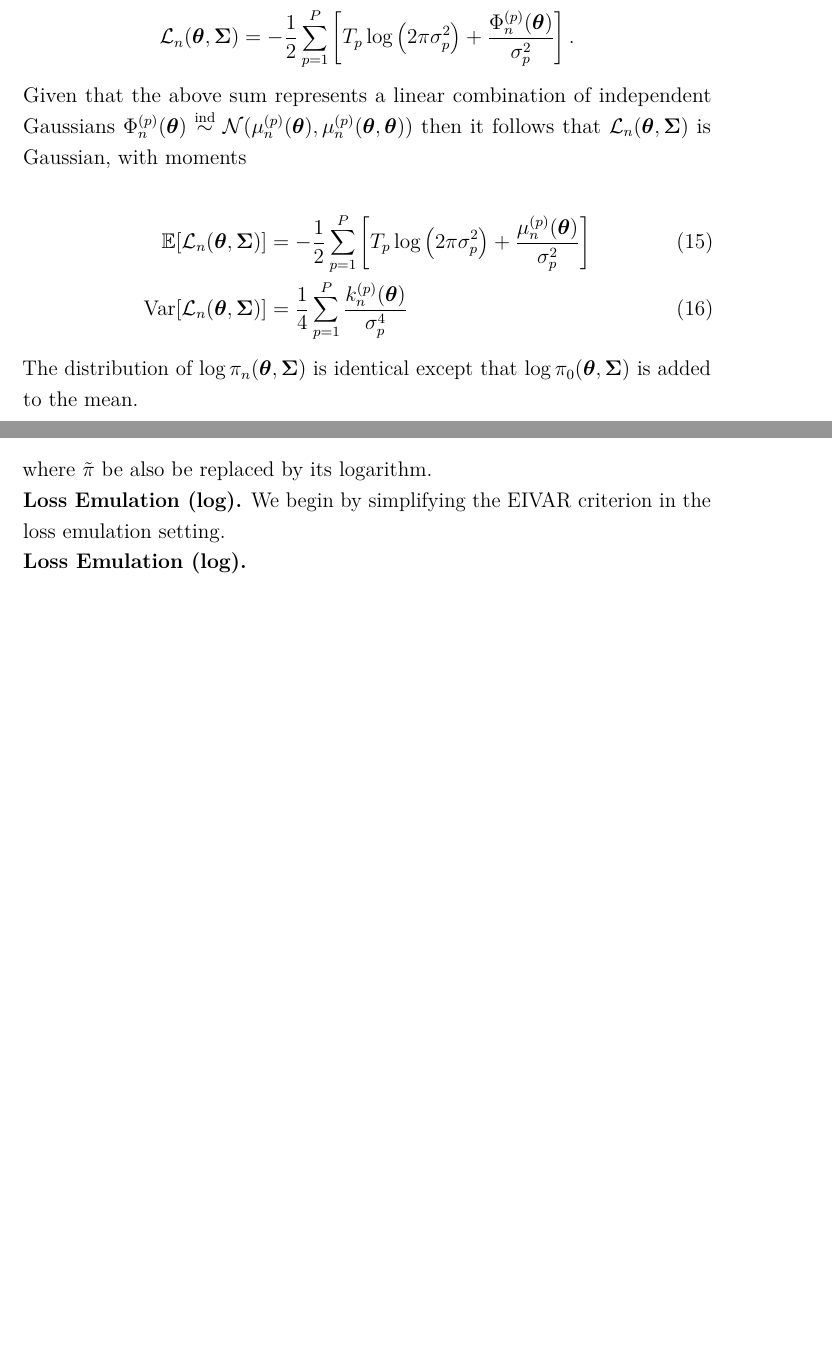
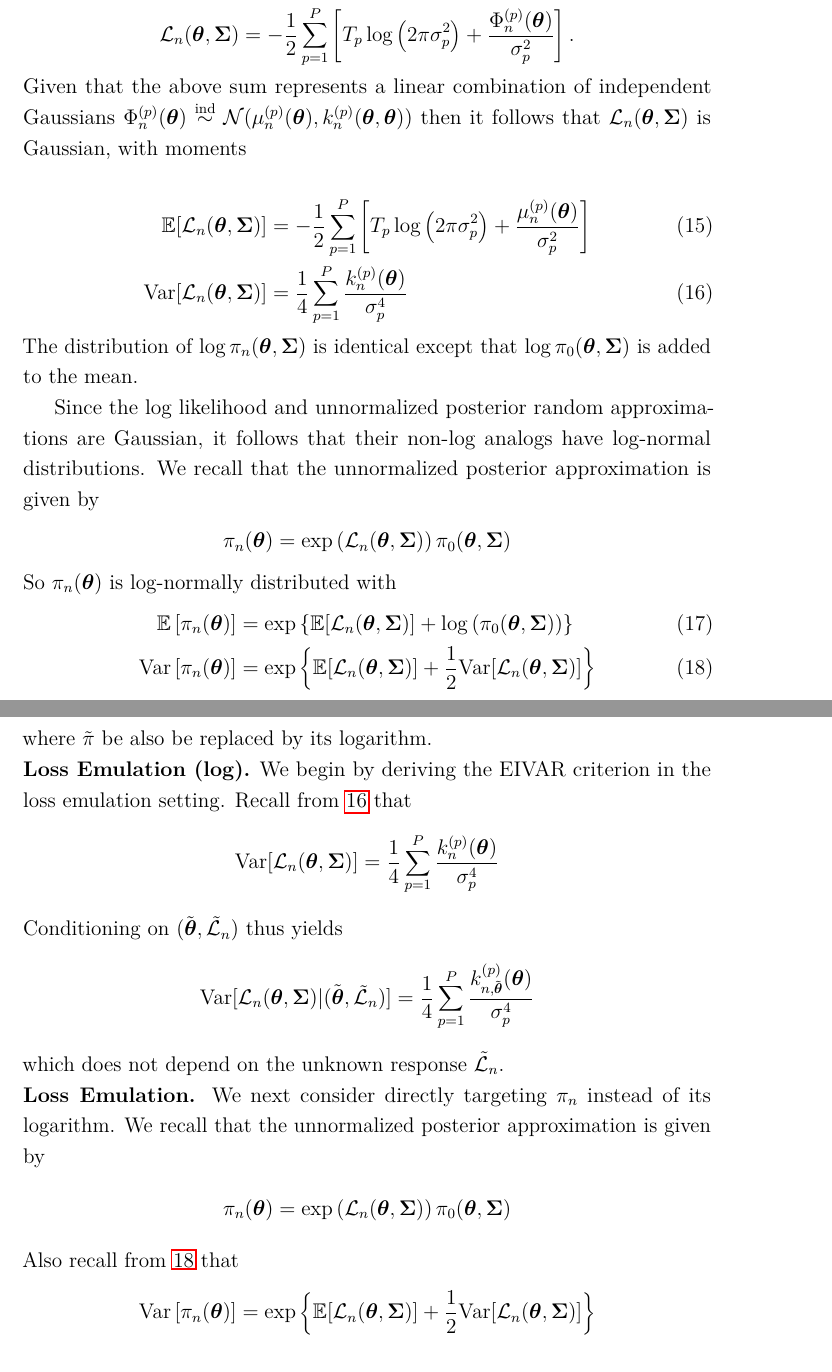
Before and after one commit to arob5/gp-calibration, a LaTeX document (framework_calibrating_ecosystem_models.tex): two parts of pages 13 and 17 of 19 before the commit and two parts of pages 13 and 18 of 20 after it, joined at a grey line, cut so that both start at the same text, the shorter picture padded with empty space. Compiled offline with pdfLaTeX.

Commit message:
Started EIVAR acquisition implementation.

```diff
--- a/framework_calibrating_ecosystem_models.tex
+++ b/framework_calibrating_ecosystem_models.tex
@@ -307,14 +307,25 @@ targets below.
 \llik_{\designidx}(\bpar, \CovObs) &= -\frac{1}{2} \sum_{\outidx = 1}^{\Nout} \left[\Ntime_{\outidx} \log\left(2\postDens \sdOut_{\outidx}^2 \right) + \frac{\SSRPredOut{\designidx}{\outidx}(\bpar)}{\sdOut_{\outidx}^2} \right].
 \end{align*}
 Given that the above sum represents a linear combination of independent Gaussians
-$\SSRPredOut{\designidx}{\outidx}(\bpar) \overset{\text{ind}}{\sim} \mathcal{N}(\GPMeanPredOut{\designidx}{\outidx}(\bpar), \GPMeanPredOut{\designidx}{\outidx}(\bpar, \bpar))$ then it follows that
+$\SSRPredOut{\designidx}{\outidx}(\bpar) \overset{\text{ind}}{\sim} \mathcal{N}(\GPMeanPredOut{\designidx}{\outidx}(\bpar), \GPKerPredOut{\designidx}{\outidx}(\bpar, \bpar))$ then it follows that
 $\llik_{\designidx}(\bpar, \CovObs)$ is Gaussian, with moments
 
 \begin{align}
-\E[\llik_{\designidx}(\bpar, \CovObs)] &= -\frac{1}{2} \sum_{\outidx = 1}^{\Nout} \left[\Ntime_{\outidx} \log\left(2\postDens \sdOut_{\outidx}^2 \right) + \frac{\GPMeanPredOut{\designidx}{\outidx}(\bpar)}{\sdOut_{\outidx}^2} \right] \label{loss_emulation_dist} \\
-\Var[\llik_{\designidx}(\bpar, \CovObs)] &= \frac{1}{4} \sum_{\outidx = 1}^{\Nout} \frac{\GPKerPredOut{\designidx}{\outidx}(\bpar)}{\sdOut_{\outidx}^4} \noindent
+\E[\llik_{\designidx}(\bpar, \CovObs)] &= -\frac{1}{2} \sum_{\outidx = 1}^{\Nout} \left[\Ntime_{\outidx} \log\left(2\postDens \sdOut_{\outidx}^2 \right) + \frac{\GPMeanPredOut{\designidx}{\outidx}(\bpar)}{\sdOut_{\outidx}^2} \right] \label{llik_approx_mean} \\
+\Var[\llik_{\designidx}(\bpar, \CovObs)] &= \frac{1}{4} \sum_{\outidx = 1}^{\Nout} \frac{\GPKerPredOut{\designidx}{\outidx}(\bpar)}{\sdOut_{\outidx}^4} \label{llik_approx_var}
 \end{align}
 The distribution of $\log \postDens_{\designidx}(\bpar, \CovObs)$ is identical except that $\log \priorDens(\bpar, \CovObs)$ is added to the mean.
+
+Since the log likelihood and unnormalized posterior random approximations are Gaussian, it follows that their non-log analogs have log-normal distributions.
+We recall that the unnormalized posterior approximation is given by
+\begin{align*}
+\postDens_{\designidx}(\bpar) &= \exp\left(\llik_{\designidx}(\bpar, \CovObs) \right)\priorDens(\bpar, \CovObs)
+\end{align*}
+So $\postDens_{\designidx}(\bpar)$ is log-normally distributed with
+\begin{align}
+\E\left[\postDens_{\designidx}(\bpar)\right] &= \exp\left\{\E[\llik_{\designidx}(\bpar, \CovObs)] + \log\left(\priorDens(\bpar, \CovObs)\right) \right\} \\
+\Var\left[\postDens_{\designidx}(\bpar)\right] &= \exp\left\{\E[\llik_{\designidx}(\bpar, \CovObs)] + \frac{1}{2}\Var[\llik_{\designidx}(\bpar, \CovObs)] \right\} \label{post_approx_var}
+\end{align}
 
 % Surrogate-Assisted MCMC
 \subsection{Surrogate-Assisted MCMC}
@@ -440,11 +451,27 @@ where $\tilde{\postDens}$ be also be replaced by its logarithm.
 
 \noindent
 \textbf{Loss Emulation (log).}
-We begin by simplifying the EIVAR criterion  in the loss emulation setting.
+We begin by deriving the EIVAR criterion in the loss emulation setting. Recall from \ref{llik_approx_var} that
+\begin{align*}
+\Var[\llik_{\designidx}(\bpar, \CovObs)] &= \frac{1}{4} \sum_{\outidx = 1}^{\Nout} \frac{\GPKerPredOut{\designidx}{\outidx}(\bpar)}{\sdOut_{\outidx}^4}
+\end{align*}
+Conditioning on $(\tilde{\bpar}, \tilde{\llik}_{\designidx})$ thus yields
+\begin{align*}
+\Var[\llik_{\designidx}(\bpar, \CovObs) | (\tilde{\bpar}, \tilde{\llik}_{\designidx})] &= \frac{1}{4} \sum_{\outidx = 1}^{\Nout} \frac{\GPKerPredOut{\designidx, \tilde{\bpar}}{\outidx}(\bpar)}{\sdOut_{\outidx}^4}
+\end{align*}
+which does not depend on the unknown response $\tilde{\llik}_{\designidx}$.
 
 \noindent
-\textbf{Loss Emulation (log).}
-
+\textbf{Loss Emulation.}
+ We next consider directly targeting $\postDens_{\designidx}$ instead of its logarithm. We recall that the unnormalized posterior approximation is given
+ by
+ \begin{align*}
+ \postDens_{\designidx}(\bpar) = \exp\left(\llik_{\designidx}(\bpar, \CovObs) \right)\priorDens(\bpar, \CovObs)
+ \end{align*}
+ Also recall from \ref{post_approx_var} that
+ \begin{align*}
+ \Var\left[\postDens_{\designidx}(\bpar)\right] &= \exp\left\{\E[\llik_{\designidx}(\bpar, \CovObs)] + \frac{1}{2}\Var[\llik_{\designidx}(\bpar, \CovObs)] \right\}
+\end{align*}
 
 
 
```
Also changed, not shown: framework_calibrating_ecosystem_models.tex (6 more changed lines), 2 other files.
